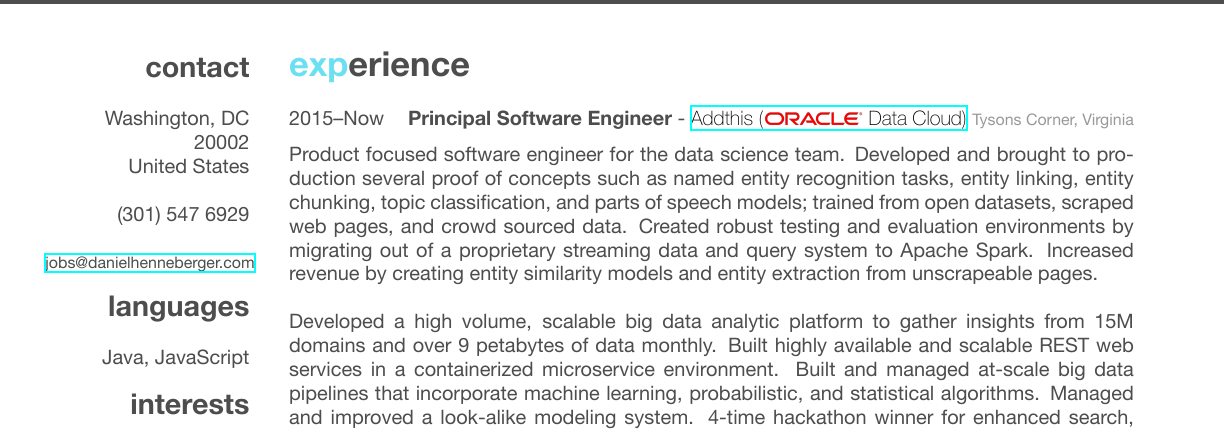
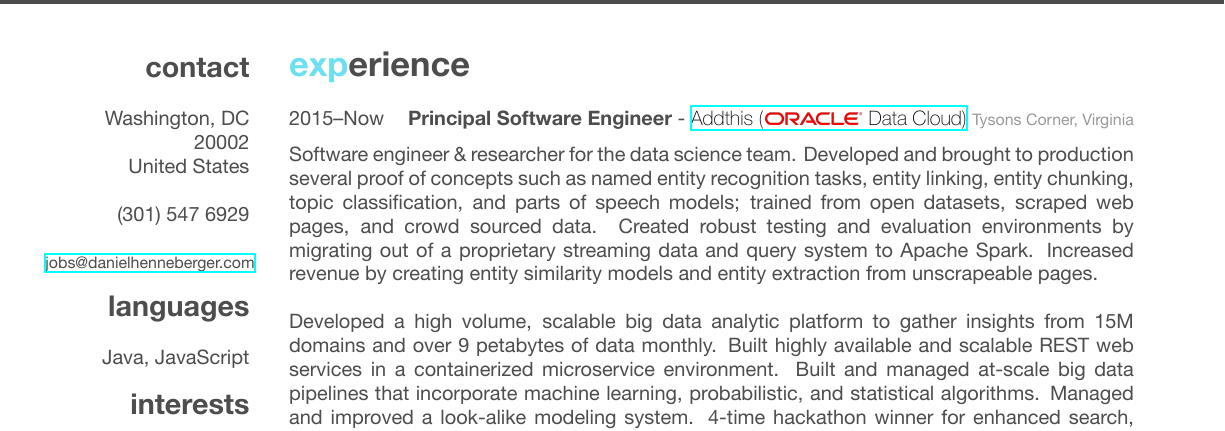
Before and after one commit to henneberger/cv, a LaTeX CV (cv.tex): part of page 1 of 2, cut so that both start at the same text. The pictures show the PDF file sample.pdf that the author committed with the source.

Commit message:
Add research as a job responsibility

```diff
--- a/cv.tex
+++ b/cv.tex
@@ -62,7 +62,7 @@
 {Tysons Corner, Virginia}
 {Principal Software Engineer}
 {
-	Product focused software engineer for the data science team. Developed and brought to production several proof of concepts such as named entity recognition tasks, entity linking, entity chunking, topic classification, and parts of speech models; trained from open datasets, scraped web pages, and crowd sourced data. Created robust testing and evaluation environments by migrating out of a proprietary streaming data and query system to Apache Spark. Increased revenue by creating entity similarity models and entity extraction from unscrapeable pages.\\\\
+	Software engineer \& researcher for the data science team. Developed and brought to production several proof of concepts such as named entity recognition tasks, entity linking, entity chunking, topic classification, and parts of speech models; trained from open datasets, scraped web pages, and crowd sourced data. Created robust testing and evaluation environments by migrating out of a proprietary streaming data and query system to Apache Spark. Increased revenue by creating entity similarity models and entity extraction from unscrapeable pages.\\\\
 	Developed a high volume, scalable big data analytic platform to gather insights from 15M domains and over 9 petabytes of data monthly. Built highly available and scalable REST web services in a containerized microservice environment. Built and managed at-scale big data pipelines that incorporate machine learning, probabilistic, and statistical algorithms. Managed and improved a look-alike modeling system. 4-time hackathon winner for enhanced search, data visualization, microservice interaction tracing, and in-memory big data analytics. Regularly interfaced with engineering teams around the world and coordinated engineering work for broader Oracle Data Cloud. Converted a waterfall team to agile team.\\
 	\textbf{technologies:} java (dropwizard, rabbitmq, cassandra); data science (clustering, nlp, k-means, collaborative filtering, t-sne); infrastructure (hydra, spark, open tracing, kubernetes, docker, metrics, elasticsearch, kafka); javascript (react, es2017)
 }
```
Also changed, not shown: sample-0.png, sample-1.png, sample.pdf.
